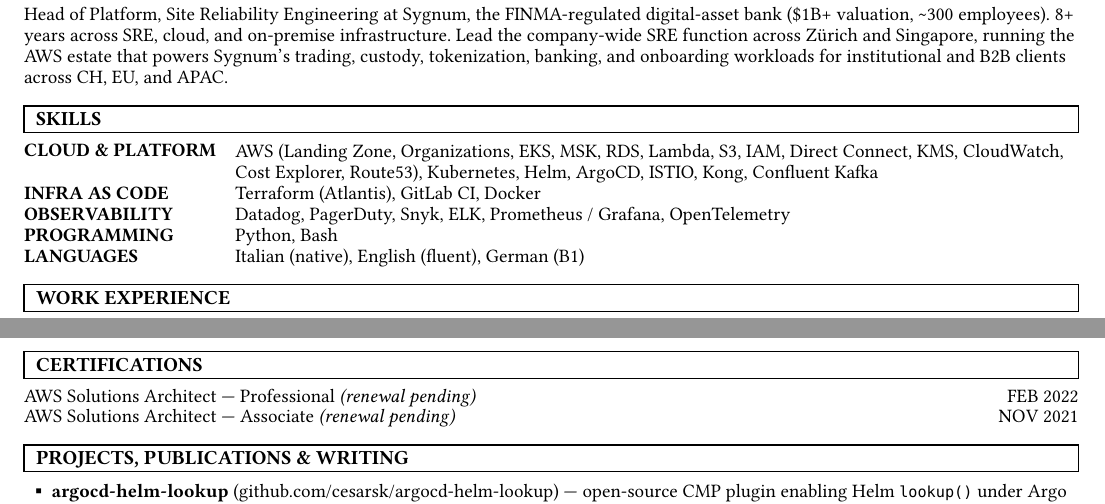
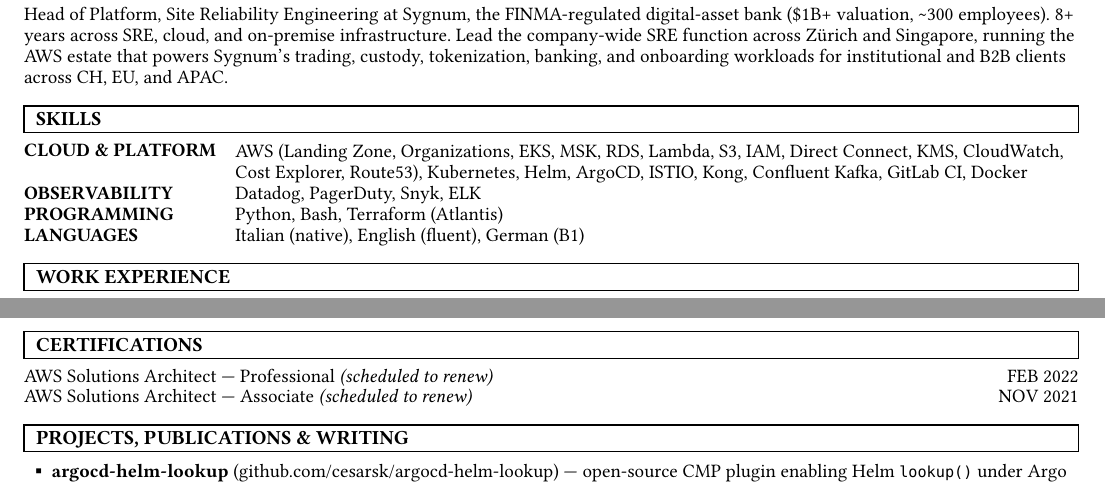
Before and after one commit to Cesarsk/lucacesarano-resume, a Typst document (main.typ): two parts of pages 1 and 2 of 2, joined at a grey line, cut so that both start at the same text. Compiled offline with Typst 0.15; a missing font is replaced by an installed copy or a similar font.

Commit message:
Reorganize Skills section; rephrase certifications status

```diff
--- a/main.typ
+++ b/main.typ
@@ -88,16 +88,13 @@
   column-gutter: 1em,
   row-gutter: 0.45em,
   text(weight: "bold", "CLOUD & PLATFORM"),
-  [AWS (Landing Zone, Organizations, EKS, MSK, RDS, Lambda, S3, IAM, Direct Connect, KMS, CloudWatch, Cost Explorer, Route53), Kubernetes, Helm, ArgoCD, ISTIO, Kong, Confluent Kafka],
-
-  text(weight: "bold", "INFRA AS CODE"),
-  [Terraform (Atlantis), GitLab CI, Docker],
+  [AWS (Landing Zone, Organizations, EKS, MSK, RDS, Lambda, S3, IAM, Direct Connect, KMS, CloudWatch, Cost Explorer, Route53), Kubernetes, Helm, ArgoCD, ISTIO, Kong, Confluent Kafka, GitLab CI, Docker],
 
   text(weight: "bold", "OBSERVABILITY"),
-  [Datadog, PagerDuty, Snyk, ELK, Prometheus / Grafana, OpenTelemetry],
+  [Datadog, PagerDuty, Snyk, ELK],
 
   text(weight: "bold", "PROGRAMMING"),
-  [Python, Bash],
+  [Python, Bash, Terraform (Atlantis)],
 
   text(weight: "bold", "LANGUAGES"),
   [Italian (native), English (fluent), German (B1)],
@@ -189,8 +186,8 @@
   columns: (1fr, auto),
   align: (left, right),
   row-gutter: 0.4em,
-  [AWS Solutions Architect — Professional #text(style: "italic")[(renewal pending)]], [FEB 2022],
-  [AWS Solutions Architect — Associate #text(style: "italic")[(renewal pending)]], [NOV 2021],
+  [AWS Solutions Architect — Professional #text(style: "italic")[(scheduled to renew)]], [FEB 2022],
+  [AWS Solutions Architect — Associate #text(style: "italic")[(scheduled to renew)]], [NOV 2021],
 )
 
 // =============================================================
```
